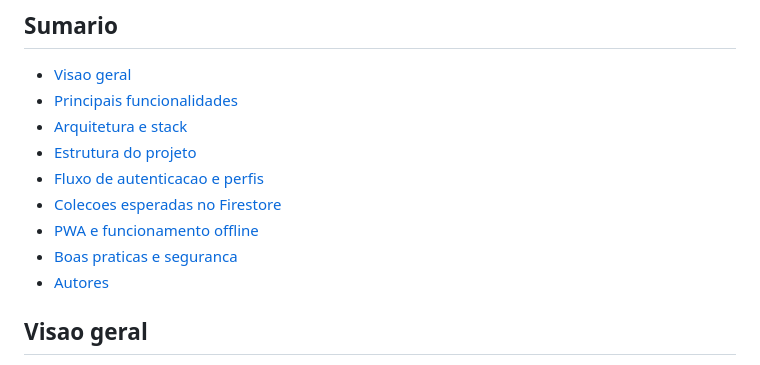
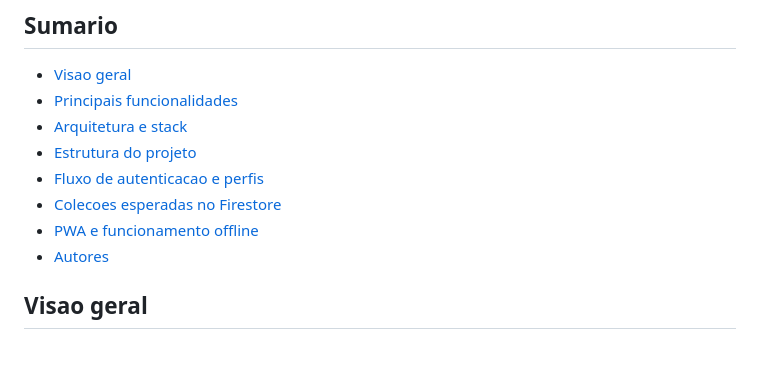
Before and after one commit to arthurbonetti/busway, a Markdown page: README.md, the part around the change. Rendered like a GitHub page.

Commit message:
Remove 'Boas praticas e seguranca' from README

```diff
--- a/README.md
+++ b/README.md
@@ -11,7 +11,6 @@ Sistema web de transporte publico com autenticacao, acompanhamento de rotas, pai
 - [Fluxo de autenticacao e perfis](#fluxo-de-autenticacao-e-perfis)
 - [Colecoes esperadas no Firestore](#colecoes-esperadas-no-firestore)
 - [PWA e funcionamento offline](#pwa-e-funcionamento-offline)
-- [Boas praticas e seguranca](#boas-praticas-e-seguranca)
 - [Autores](#autores)
 
 ## Visao geral
```
